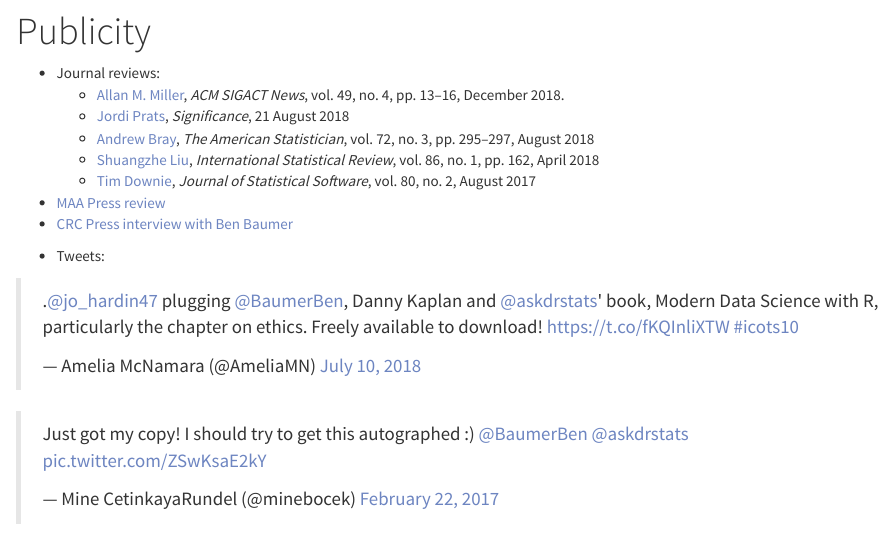
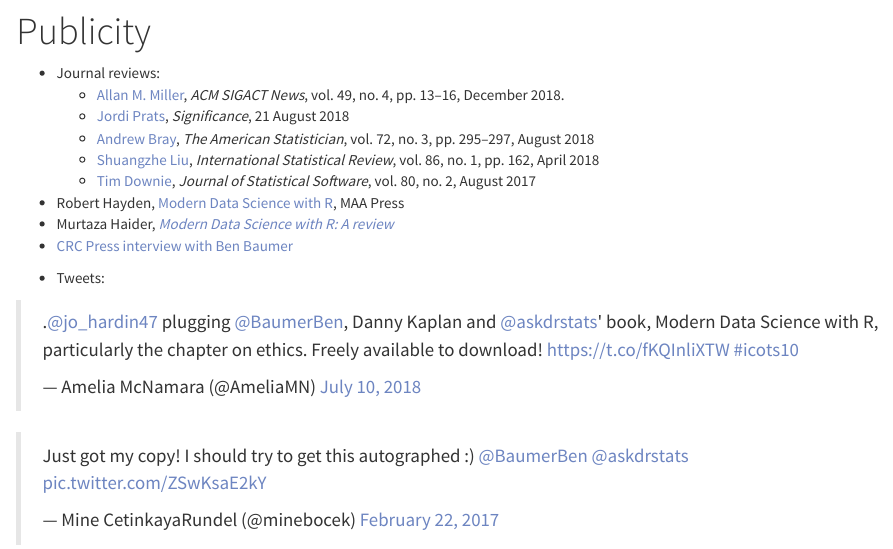
Before and after one commit to VeryFatBoy/mdsr-book.github.io, an R Markdown document (publicity.Rmd): the page in a window 1100 px wide, from 60 px down. The pictures show the output file publicity.html that the author committed with the source, opened offline; library style sheets and scripts come from the installed R packages.

Commit message:
added links to Medium.com review

```diff
--- a/publicity.Rmd
+++ b/publicity.Rmd
@@ -9,7 +9,8 @@ title: "Publicity"
     - [Andrew Bray](https://amstat.tandfonline.com/doi/pdf/10.1080/00031305.2018.1496649), *The American Statistician*, vol. 72, no. 3, pp. 295--297, August 2018
     - [Shuangzhe Liu](https://onlinelibrary.wiley.com/doi/pdf/10.1111/insr.12256), *International Statistical Review*, vol. 86, no. 1, pp. 162, April 2018
     - [Tim Downie](http://dx.doi.org/10.18637/jss.v080.b02), *Journal of Statistical Software*, vol. 80, no. 2, August 2017
-- [MAA Press review](http://www.maa.org/press/maa-reviews/modern-data-science-with-r?r=mathfeed)
+- Robert Hayden, [Modern Data Science with R](http://www.maa.org/press/maa-reviews/modern-data-science-with-r?r=mathfeed), MAA Press
+- Murtaza Haider, [*Modern Data Science with R: A review*](https://medium.com/@regionomics/modern-data-science-with-r-a-review-af45161af161)
 - [CRC Press interview with Ben Baumer](https://www.crcpress.com/go/baumer_interview?utm_source=CRCPress&utm_medium=cms&utm_campaign=170200780)
 
 - Tweets:
```
Also changed, not shown: errata.html, exercises.html, instructor.html, publicity.html.
